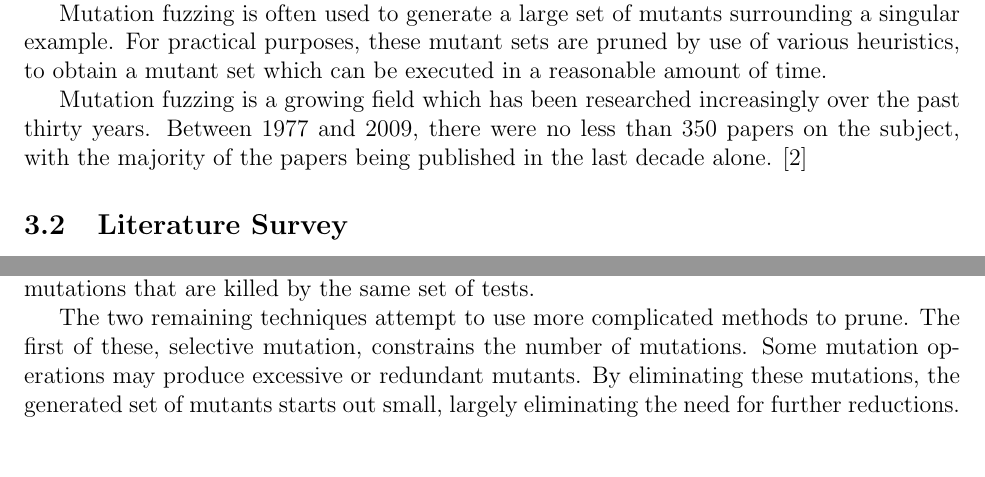
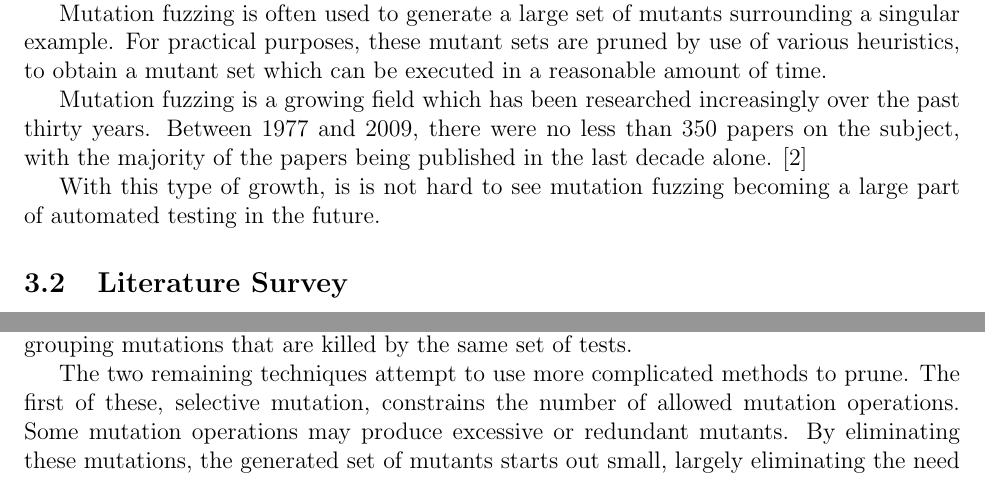
Before and after one commit to timtadh/fuzzbuzz, a LaTeX paper (papers/eecs444_report/paper.tex, which reads papers/eecs444_report/mutation.md.tex): two parts of page 7 of 16, joined at a grey line, cut so that both start at the same text, the shorter picture padded with empty space. Compiled offline with pdfLaTeX.

Commit message:
Changed some wording

```diff
--- a/papers/eecs444_report/mutation.md.tex
+++ b/papers/eecs444_report/mutation.md.tex
@@ -19,6 +19,9 @@ increasingly over the past thirty years. Between 1977 and 2009, there
 were no less than 350 papers on the subject, with the majority of the
 papers being published in the last decade alone. \cite{Jia2010}
 
+With this type of growth, is is not hard to see mutation fuzzing
+becoming a large part of automated testing in the future.
+
 \subsection{Literature Survey}
 Jia and Harman in their 2010 paper survey the general techniques used
 for pruning the mutant set.\cite{Jia2010} These techniques evaluate
@@ -46,8 +49,8 @@ mutations that are killed by the same set of tests.
 % TODO: Possibly go into Hussain's master thesis here?
 
 The two remaining techniques attempt to use more complicated methods
-to prune. The first of these, selective mutation, constrains the number
-of mutations. Some mutation operations may produce excessive or
+to prune. The first of these, selective mutation, constrains the
+number of allowed mutation operations. Some mutation operations may produce excessive or
 redundant mutants. By eliminating these mutations, the generated set
 of mutants starts out small, largely eliminating the need for further
 reductions.
```
Also changed, not shown: papers/eecs444_report/mutation.md.tex (2 more changed lines).
